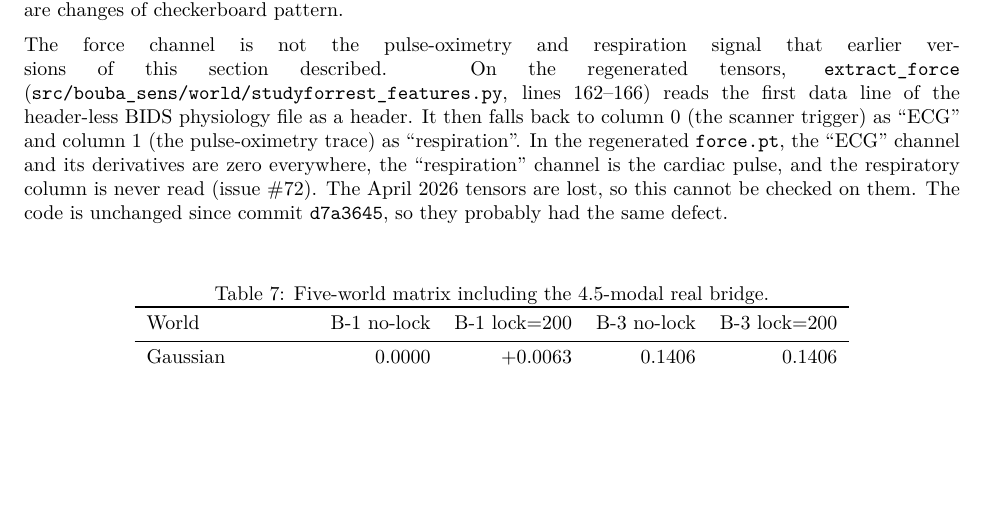
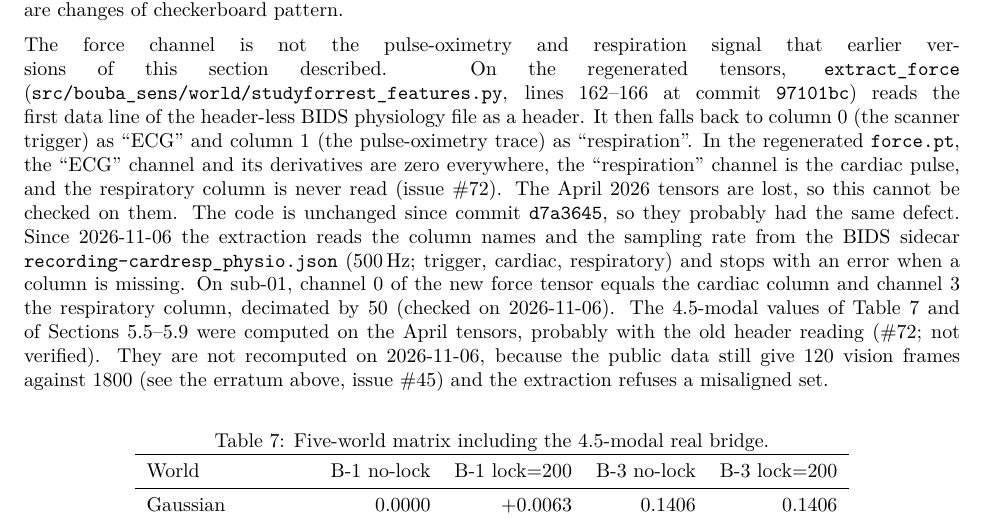
Before and after one commit to hypneum-lab/bouba_sens, a LaTeX paper (docs/paper/main.tex): part of page 7 of 20, cut so that both start at the same text, the shorter picture padded with empty space. Compiled offline with pdfLaTeX.

Commit message:
docs(paper): record phase-2 physio header fix
Context
The previous commit makes extract_force read the phase-2 physio
columns by name from the BIDS sidecar (issue #72). The paper section
on the 4.5-modal bridge and README erratum item 10 describe the old
reading.

Changes
- main.tex, 4.5-modal bridge: pin the old line numbers to 97101bc,
  state the new reading, the check on sub-01, and why the 4.5-modal
  values are not recomputed (April tensors lost, 120 vision frames
  against 1800, issue #45).
- README: erratum item 13 (item 12 is used by PR #78).

Impact
Text only. No value, metric or threshold changed; no value
recomputed.

```diff
--- a/docs/paper/main.tex
+++ b/docs/paper/main.tex
@@ -567,7 +567,7 @@ The force channel is not the pulse-oximetry and respiration signal
 that earlier versions of this section described. On the regenerated tensors,
 \texttt{extract\_force}
 (\texttt{src/bouba\_sens/world/studyforrest\_features.py},
-lines 162--166) reads the first data line of the header-less BIDS
+lines 162--166 at commit \texttt{97101bc}) reads the first data line of the header-less BIDS
 physiology file as a header. It then falls back to column 0 (the
 scanner trigger) as ``ECG'' and column 1 (the pulse-oximetry trace)
 as ``respiration''. In the regenerated \texttt{force.pt}, the ``ECG''
@@ -576,6 +576,18 @@ channel is the cardiac pulse, and the respiratory column is never
 read (issue~\#72). The April 2026 tensors are lost, so this cannot
 be checked on them. The code is unchanged since commit
 \texttt{d7a3645}, so they probably had the same defect.
+Since 2026-11-06 the extraction reads the column names and the
+sampling rate from the BIDS sidecar \texttt{recording-cardresp\_physio.json}
+(500\,Hz; trigger, cardiac, respiratory) and stops with an error when
+a column is missing. On sub-01, channel 0 of the new force tensor
+equals the cardiac column and channel 3 the respiratory column,
+decimated by 50 (checked on 2026-11-06). The 4.5-modal values of
+Table~\ref{tab:five-world} and of
+Sections~\ref{sec:dose-response}--\ref{sec:sprint14} were computed
+on the April tensors, probably with the old header reading (\#72;
+not verified). They are not recomputed on 2026-11-06, because
+the public data still give 120 vision frames against 1800 (see the
+erratum above, issue~\#45) and the extraction refuses a misaligned set.
 
 \begin{table}[ht]
   \centering
```
Also changed, not shown: README.md.
